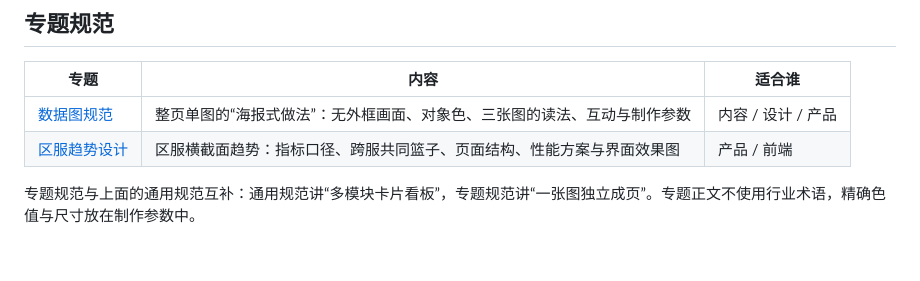
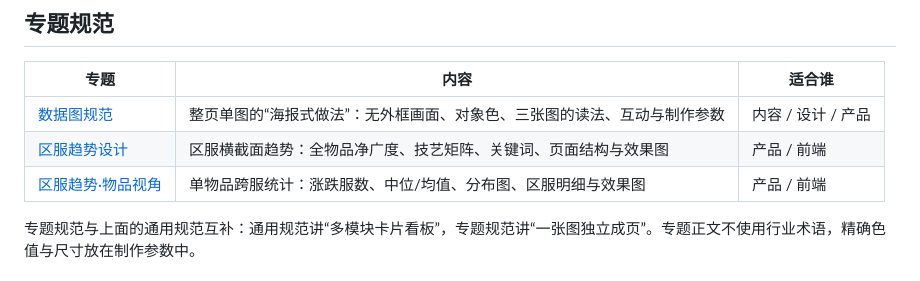
Before and after one commit to cherishXie/JX3-AH-Calculator, a Markdown page: docs/design/README.md, the part around the change. Drawn GitHub-style.

```diff
--- a/docs/design/README.md
+++ b/docs/design/README.md
@@ -19,7 +19,8 @@
 | 专题 | 内容 | 适合谁 |
 | --- | --- | --- |
 | [数据图规范](./data-chart/README.md) | 整页单图的“海报式做法”：无外框画面、对象色、三张图的读法、互动与制作参数 | 内容 / 设计 / 产品 |
-| [区服趋势设计](./04-区服趋势设计.md) | 区服横截面趋势：指标口径、跨服共同篮子、页面结构、性能方案与界面效果图 | 产品 / 前端 |
+| [区服趋势设计](./04-区服趋势设计.md) | 区服横截面趋势：全物品净广度、技艺矩阵、关键词、页面结构与效果图 | 产品 / 前端 |
+| [区服趋势·物品视角](./05-区服趋势-物品视角设计.md) | 单物品跨服统计：涨跌服数、中位/均值、分布图、区服明细与效果图 | 产品 / 前端 |
 
 专题规范与上面的通用规范互补：通用规范讲“多模块卡片看板”，专题规范讲“一张图独立成页”。专题正文不使用行业术语，精确色值与尺寸放在制作参数中。
 
```
Also changed, not shown: docs/design/04-区服趋势设计.md (+6 -0 lines), docs/design/05-区服趋势-物品视角设计.md (added, +334 -0 lines), docs/design/assets/server-trends-item-desktop.png (added), docs/design/assets/server-trends-item-mobile.png (added), 4 other files.
